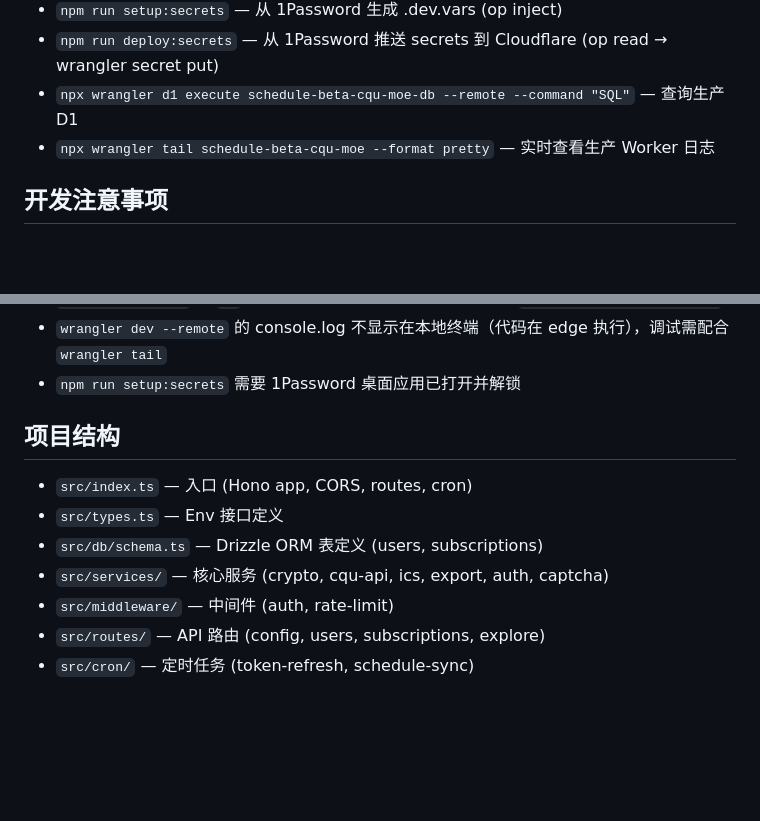
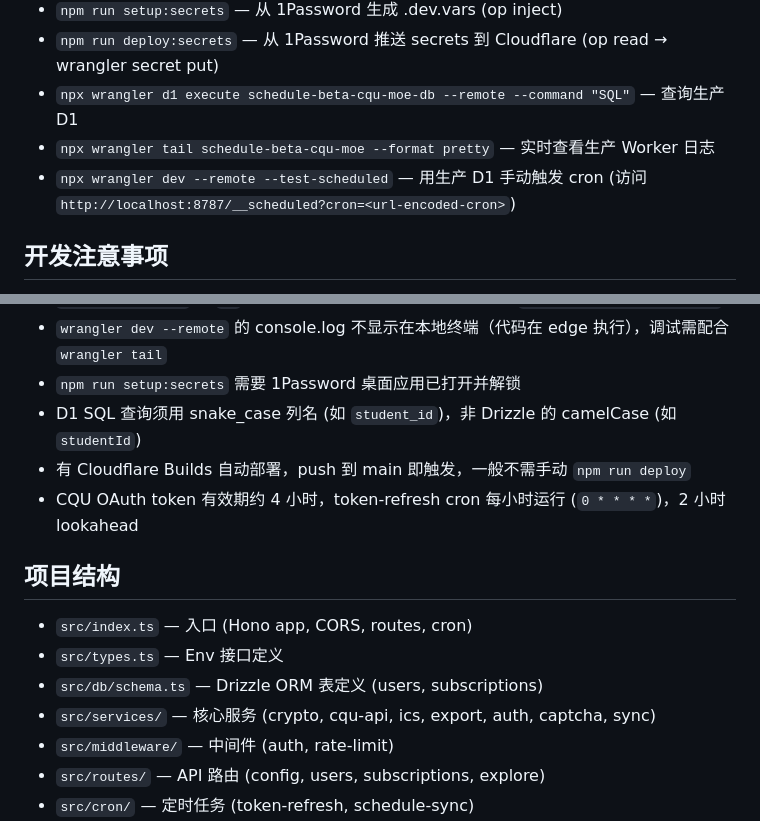
Before and after one commit to cqu-moe/schedule, a Markdown page: CLAUDE.md, 2 parts joined by grey strips. Rendered like a GitHub page; blank space fills up the shorter version.

Commit message:
docs: update CLAUDE.md with cron debugging and D1 query tips
Co-Authored-By: Claude Opus 4.6 <noreply@anthropic.com>

```diff
--- a/CLAUDE.md
+++ b/CLAUDE.md
@@ -26,6 +26,7 @@ GitHub: https://github.com/cqu-moe/schedule-cloudflare (Private)
 - `npm run deploy:secrets` — 从 1Password 推送 secrets 到 Cloudflare (op read → wrangler secret put)
 - `npx wrangler d1 execute schedule-beta-cqu-moe-db --remote --command "SQL"` — 查询生产 D1
 - `npx wrangler tail schedule-beta-cqu-moe --format pretty` — 实时查看生产 Worker 日志
+- `npx wrangler dev --remote --test-scheduled` — 用生产 D1 手动触发 cron (访问 `http://localhost:8787/__scheduled?cron=<url-encoded-cron>`)
 
 ## 开发注意事项
 - vitest 必须用 v3 (v4 与 @cloudflare/vitest-pool-workers 不兼容)
@@ -45,12 +46,15 @@ GitHub: https://github.com/cqu-moe/schedule-cloudflare (Private)
 - `git log --format` 中 `%d` 是 ref names 不是日期；获取日期用 `--format=%cd --date=short`
 - `wrangler dev --remote` 的 console.log 不显示在本地终端（代码在 edge 执行），调试需配合 `wrangler tail`
 - `npm run setup:secrets` 需要 1Password 桌面应用已打开并解锁
+- D1 SQL 查询须用 snake_case 列名 (如 `student_id`)，非 Drizzle 的 camelCase (如 `studentId`)
+- 有 Cloudflare Builds 自动部署，push 到 main 即触发，一般不需手动 `npm run deploy`
+- CQU OAuth token 有效期约 4 小时，token-refresh cron 每小时运行 (`0 * * * *`)，2 小时 lookahead
 
 ## 项目结构
 - `src/index.ts` — 入口 (Hono app, CORS, routes, cron)
 - `src/types.ts` — Env 接口定义
 - `src/db/schema.ts` — Drizzle ORM 表定义 (users, subscriptions)
-- `src/services/` — 核心服务 (crypto, cqu-api, ics, export, auth, captcha)
+- `src/services/` — 核心服务 (crypto, cqu-api, ics, export, auth, captcha, sync)
 - `src/middleware/` — 中间件 (auth, rate-limit)
 - `src/routes/` — API 路由 (config, users, subscriptions, explore)
 - `src/cron/` — 定时任务 (token-refresh, schedule-sync)
```
